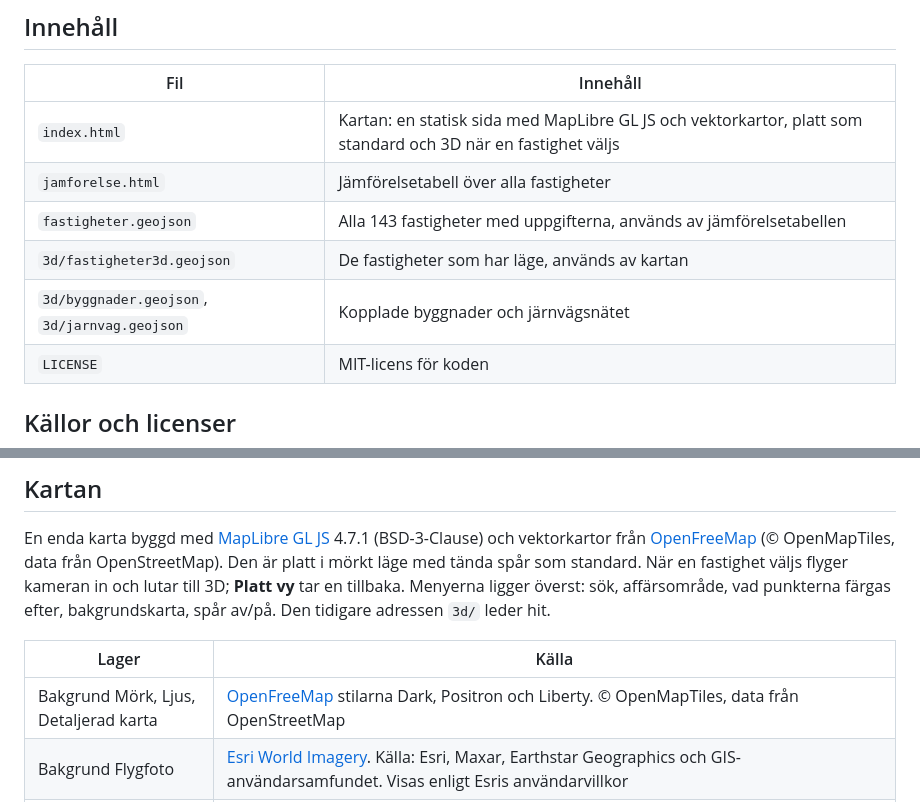
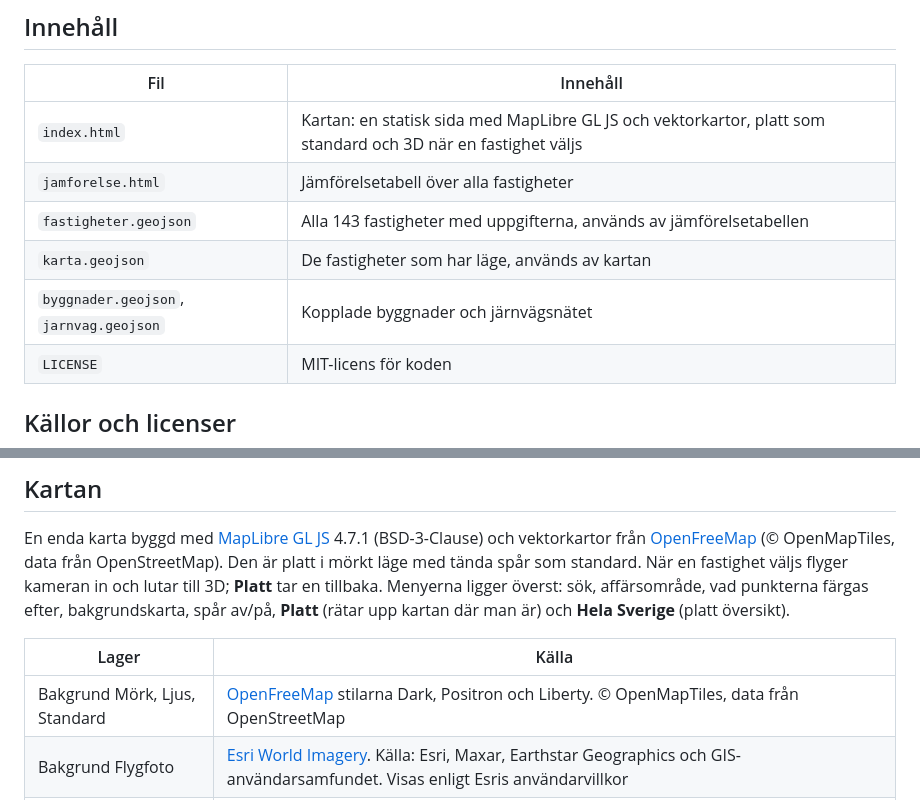
Before and after one commit to lukasposolda-qwertz/public, a Markdown page: fastighetskarta/README.md, 2 parts joined by grey strips. Rendered like a GitHub page.

Commit message:
Fastighetskarta: flatten folder, rename basemap, clearer view buttons
- Map data now directly under fastighetskarta/ (karta.geojson,
  byggnader.geojson, jarnvag.geojson); 3d/ folder removed
- Basemap "Detaljerad karta" renamed "Standard"
- View controls: "Platt" levels the map in place (keeps centre and zoom),
  "Hela Sverige" returns to the flat national overview

Co-Authored-By: Claude Opus 5.5 <noreply@anthropic.com>

```diff
--- a/fastighetskarta/README.md
+++ b/fastighetskarta/README.md
@@ -13,8 +13,8 @@ fastighetsförteckning per 2025-12-31.
 | `index.html` | Kartan: en statisk sida med MapLibre GL JS och vektorkartor, platt som standard och 3D när en fastighet väljs |
 | `jamforelse.html` | Jämförelsetabell över alla fastigheter |
 | `fastigheter.geojson` | Alla 143 fastigheter med uppgifterna, används av jämförelsetabellen |
-| `3d/fastigheter3d.geojson` | De fastigheter som har läge, används av kartan |
-| `3d/byggnader.geojson`, `3d/jarnvag.geojson` | Kopplade byggnader och järnvägsnätet |
+| `karta.geojson` | De fastigheter som har läge, används av kartan |
+| `byggnader.geojson`, `jarnvag.geojson` | Kopplade byggnader och järnvägsnätet |
 | `LICENSE` | MIT-licens för koden |
 
 ## Källor och licenser
@@ -95,13 +95,13 @@ Kan laddas ner som CSV.
 
 En enda karta byggd med [MapLibre GL JS](https://maplibre.org) 4.7.1 (BSD-3-Clause) och vektorkartor från
 [OpenFreeMap](https://openfreemap.org) (© OpenMapTiles, data från OpenStreetMap). Den är platt i mörkt läge
-med tända spår som standard. När en fastighet väljs flyger kameran in och lutar till 3D; **Platt vy** tar en
-tillbaka. Menyerna ligger överst: sök, affärsområde, vad punkterna färgas efter, bakgrundskarta, spår av/på.
-Den tidigare adressen `3d/` leder hit.
+med tända spår som standard. När en fastighet väljs flyger kameran in och lutar till 3D; **Platt** tar en
+tillbaka. Menyerna ligger överst: sök, affärsområde, vad punkterna färgas efter, bakgrundskarta, spår av/på,
+**Platt** (rätar upp kartan där man är) och **Hela Sverige** (platt översikt).
 
 | Lager | Källa |
 |---|---|
-| Bakgrund Mörk, Ljus, Detaljerad karta | [OpenFreeMap](https://openfreemap.org) stilarna Dark, Positron och Liberty. © OpenMapTiles, data från OpenStreetMap |
+| Bakgrund Mörk, Ljus, Standard | [OpenFreeMap](https://openfreemap.org) stilarna Dark, Positron och Liberty. © OpenMapTiles, data från OpenStreetMap |
 | Bakgrund Flygfoto | [Esri World Imagery](https://www.arcgis.com/home/item.html?id=10df2279f9684e4a9f6a7f08febac2a9). Källa: Esri, Maxar, Earthstar Geographics och GIS-användarsamfundet. Visas enligt Esris användarvillkor |
 | Järnvägsnätet (huvud- och bandelar), synligt över hela Sverige | OpenStreetMap `railway=rail` + `usage=main/branch`, förenklat med 25 m tolerans. ODbL |
 | Alla byggnader i 3D | OpenFreeMap/OpenMapTiles, höjd från `render_height` |
```
